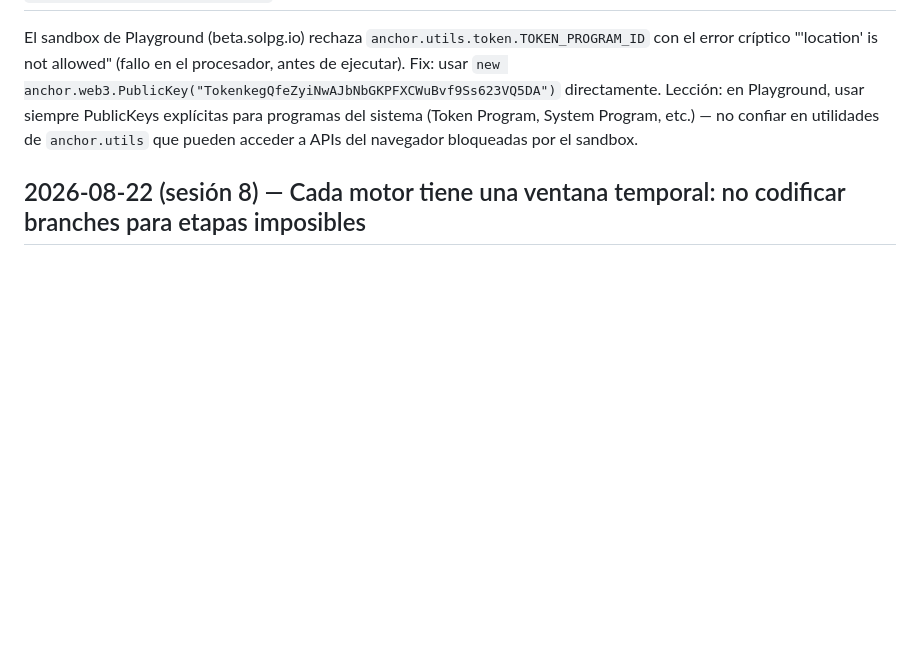
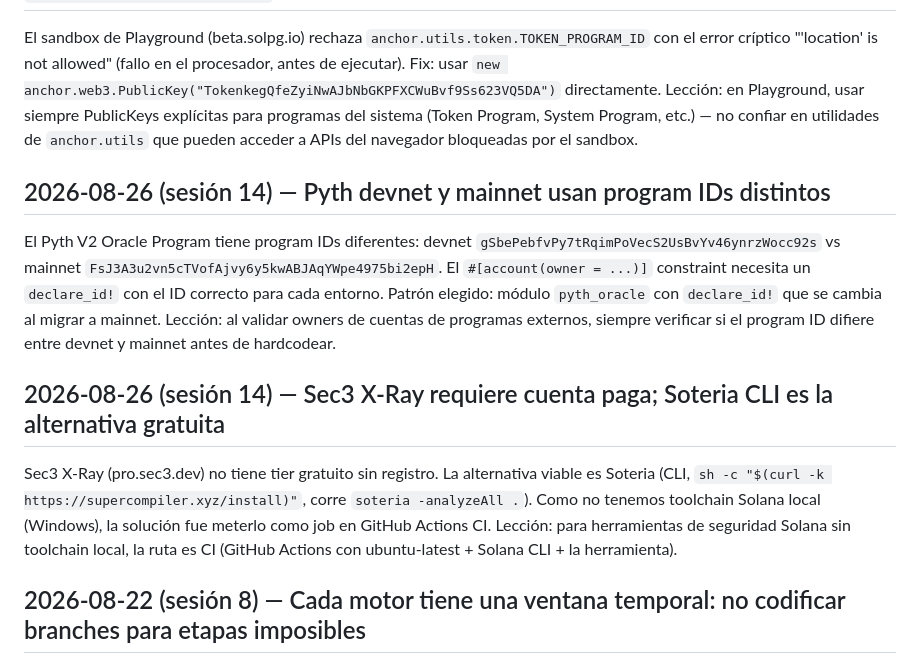
Before and after one commit to doblemasterinc/lukash-protocol, a Markdown page: tasks/lessons.md, the part around the change. GitHub-like rendering; blank space fills up the shorter version.

Commit message:
session-close: lessons s14 — Pyth program IDs + Sec3 vs Soteria
Co-Authored-By: Claude Opus 4.6 <noreply@anthropic.com>

```diff
--- a/tasks/lessons.md
+++ b/tasks/lessons.md
@@ -70,5 +70,11 @@ Al agregar 5 campos a ProtocolState (v7→v9, +40 bytes), Anchor no puede deseri
 ## 2026-08-26 (sesión 13) — Solana Playground sandbox bloquea `anchor.utils.token`
 El sandbox de Playground (beta.solpg.io) rechaza `anchor.utils.token.TOKEN_PROGRAM_ID` con el error críptico "'location' is not allowed" (fallo en el procesador, antes de ejecutar). Fix: usar `new anchor.web3.PublicKey("TokenkegQfeZyiNwAJbNbGKPFXCWuBvf9Ss623VQ5DA")` directamente. Lección: en Playground, usar siempre PublicKeys explícitas para programas del sistema (Token Program, System Program, etc.) — no confiar en utilidades de `anchor.utils` que pueden acceder a APIs del navegador bloqueadas por el sandbox.
 
+## 2026-08-26 (sesión 14) — Pyth devnet y mainnet usan program IDs distintos
+El Pyth V2 Oracle Program tiene program IDs diferentes: devnet `gSbePebfvPy7tRqimPoVecS2UsBvYv46ynrzWocc92s` vs mainnet `FsJ3A3u2vn5cTVofAjvy6y5kwABJAqYWpe4975bi2epH`. El `#[account(owner = ...)]` constraint necesita un `declare_id!` con el ID correcto para cada entorno. Patrón elegido: módulo `pyth_oracle` con `declare_id!` que se cambia al migrar a mainnet. Lección: al validar owners de cuentas de programas externos, siempre verificar si el program ID difiere entre devnet y mainnet antes de hardcodear.
+
+## 2026-08-26 (sesión 14) — Sec3 X-Ray requiere cuenta paga; Soteria CLI es la alternativa gratuita
+Sec3 X-Ray (pro.sec3.dev) no tiene tier gratuito sin registro. La alternativa viable es Soteria (CLI, `sh -c "$(curl -k https://supercompiler.xyz/install)"`, corre `soteria -analyzeAll .`). Como no tenemos toolchain Solana local (Windows), la solución fue meterlo como job en GitHub Actions CI. Lección: para herramientas de seguridad Solana sin toolchain local, la ruta es CI (GitHub Actions con ubuntu-latest + Solana CLI + la herramienta).
+
 ## 2026-08-22 (sesión 8) — Cada motor tiene una ventana temporal: no codificar branches para etapas imposibles
 Motor C (motor=2) estaba en el branch de quema junto con Motor A. Pero Motor C solo existe en Etapa 3 (post-ENZ, supply fijo 3.3B), donde toda quema ya se detuvo. El guard ENZ siempre lo captura antes. Lección: al implementar lógica condicional por motor, verificar en QUÉ ETAPA opera cada motor — si un motor solo existe cuando una condición ya está activa (ej. ENZ), incluirlo en el branch alternativo es dead code que confunde el modelo mental. Patrón: Motor A (Etapas 1-3, quema hasta ENZ) · Motor B (Etapa 2+, B0 quema/B2 recircula) · Motor C (Etapa 3 only, post-ENZ, inyección LP) · Motor D (gradual, throttle).
```
